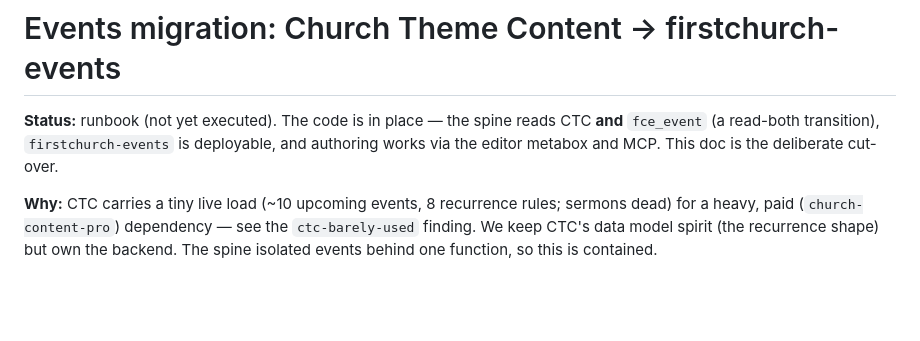
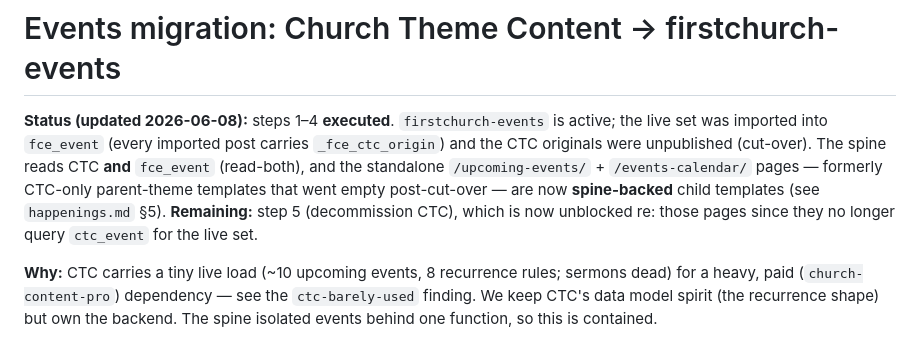
Before and after one commit to carylee/firstchurchseattle.org, a Markdown page: ops/docs/events-migration.md, the part around the change. GitHub-like rendering; blank space fills up the shorter version.

```diff
--- a/ops/docs/events-migration.md
+++ b/ops/docs/events-migration.md
@@ -1,8 +1,12 @@
 # Events migration: Church Theme Content → firstchurch-events
 
-**Status:** runbook (not yet executed). The code is in place — the spine reads CTC **and**
-`fce_event` (a read-both transition), `firstchurch-events` is deployable, and authoring works via
-the editor metabox and MCP. This doc is the deliberate cut-over.
+**Status (updated 2026-06-08):** steps 1–4 **executed**. `firstchurch-events` is active; the live
+set was imported into `fce_event` (every imported post carries `_fce_ctc_origin`) and the CTC
+originals were unpublished (cut-over). The spine reads CTC **and** `fce_event` (read-both), and the
+standalone `/upcoming-events/` + `/events-calendar/` pages — formerly CTC-only parent-theme
+templates that went empty post-cut-over — are now **spine-backed** child templates (see
+`happenings.md` §5). **Remaining:** step 5 (decommission CTC), which is now unblocked re: those
+pages since they no longer query `ctc_event` for the live set.
 
 **Why:** CTC carries a tiny live load (~10 upcoming events, 8 recurrence rules; sermons dead) for a
 heavy, paid (`church-content-pro`) dependency — see the `ctc-barely-used` finding. We keep CTC's
```
Also changed, not shown: ops/docs/happenings.md (+13 -1 lines).
